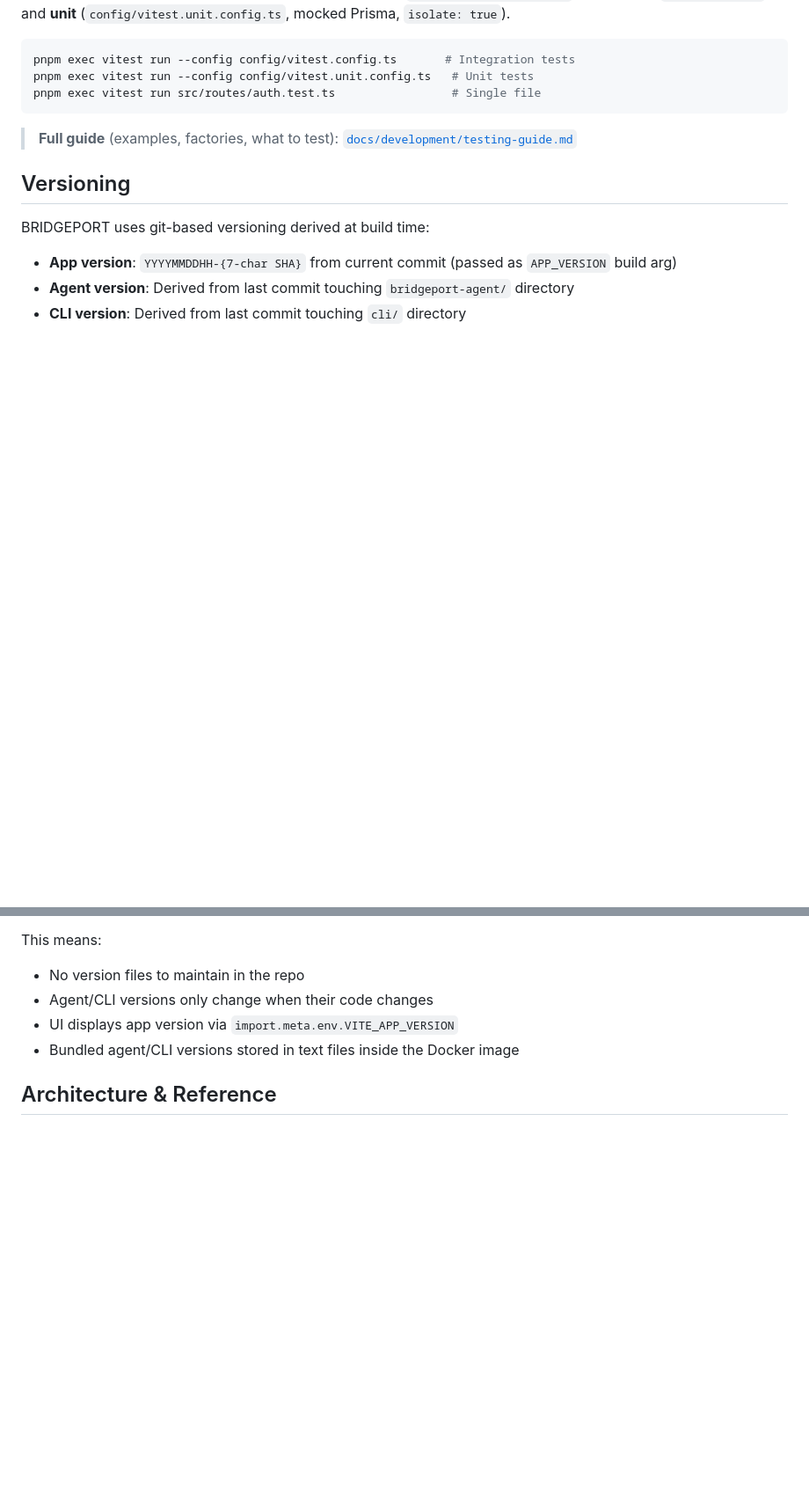
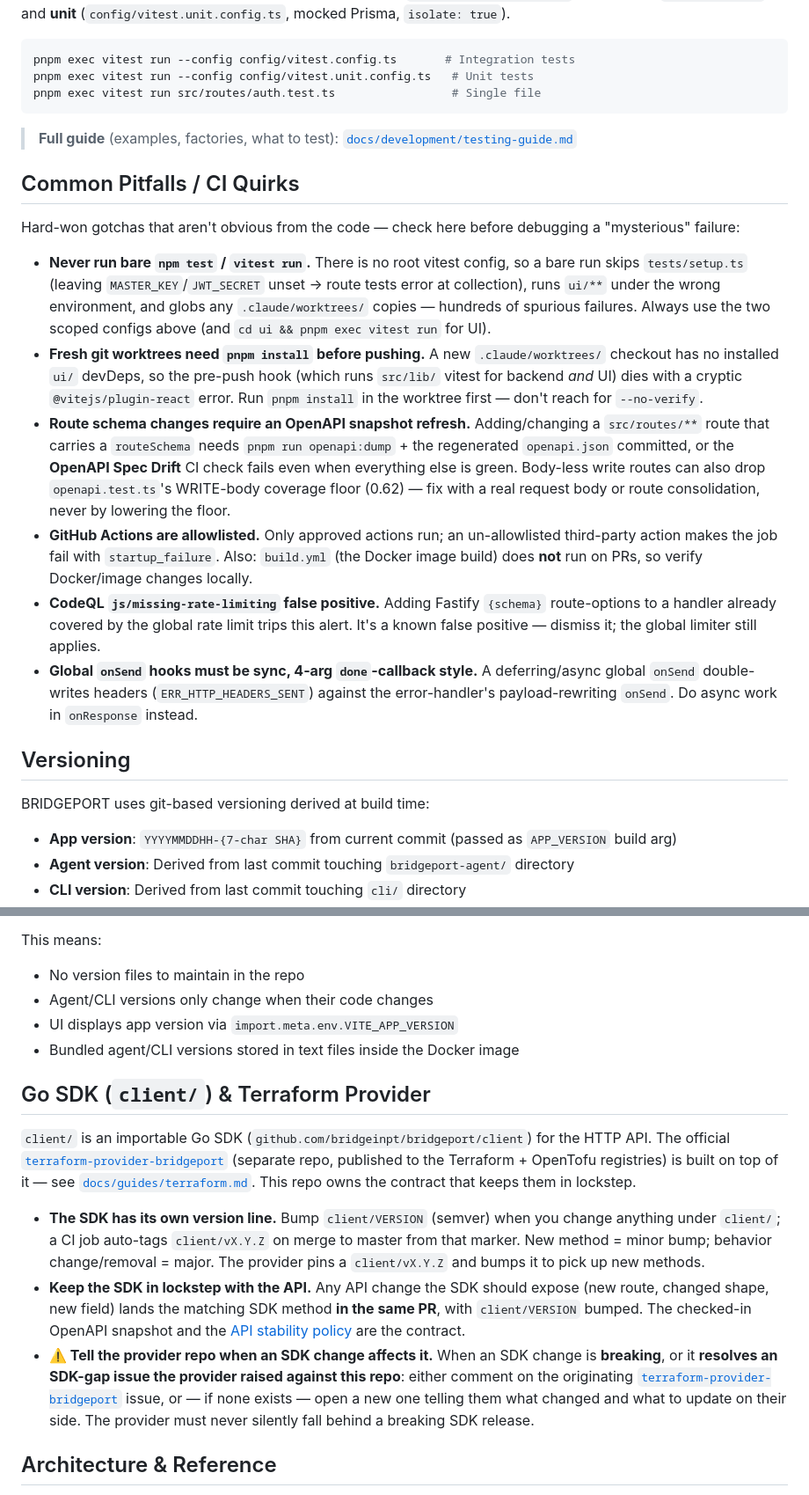
Before and after one commit to bridgeinpt/bridgeport, a Markdown page: CLAUDE.md, 2 parts joined by grey strips. Shown at 88% size. Drawn GitHub-style; blank space fills up the shorter version.

```diff
--- a/CLAUDE.md
+++ b/CLAUDE.md
@@ -185,6 +185,17 @@ pnpm exec vitest run src/routes/auth.test.ts                 # Single file
 
 > **Full guide** (examples, factories, what to test): [`docs/development/testing-guide.md`](docs/development/testing-guide.md)
 
+## Common Pitfalls / CI Quirks
+
+Hard-won gotchas that aren't obvious from the code — check here before debugging a "mysterious" failure:
+
+- **Never run bare `npm test` / `vitest run`.** There is no root vitest config, so a bare run skips `tests/setup.ts` (leaving `MASTER_KEY`/`JWT_SECRET` unset → route tests error at collection), runs `ui/**` under the wrong environment, and globs any `.claude/worktrees/` copies — hundreds of spurious failures. Always use the two scoped configs above (and `cd ui && pnpm exec vitest run` for UI).
+- **Fresh git worktrees need `pnpm install` before pushing.** A new `.claude/worktrees/` checkout has no installed `ui/` devDeps, so the pre-push hook (which runs `src/lib/` vitest for backend *and* UI) dies with a cryptic `@vitejs/plugin-react` error. Run `pnpm install` in the worktree first — don't reach for `--no-verify`.
+- **Route schema changes require an OpenAPI snapshot refresh.** Adding/changing a `src/routes/**` route that carries a `routeSchema` needs `pnpm run openapi:dump` + the regenerated `openapi.json` committed, or the **OpenAPI Spec Drift** CI check fails even when everything else is green. Body-less write routes can also drop `openapi.test.ts`'s WRITE-body coverage floor (0.62) — fix with a real request body or route consolidation, never by lowering the floor.
+- **GitHub Actions are allowlisted.** Only approved actions run; an un-allowlisted third-party action makes the job fail with `startup_failure`. Also: `build.yml` (the Docker image build) does **not** run on PRs, so verify Docker/image changes locally.
+- **CodeQL `js/missing-rate-limiting` false positive.** Adding Fastify `{schema}` route-options to a handler already covered by the global rate limit trips this alert. It's a known false positive — dismiss it; the global limiter still applies.
+- **Global `onSend` hooks must be sync, 4-arg `done`-callback style.** A deferring/async global `onSend` double-writes headers (`ERR_HTTP_HEADERS_SENT`) against the error-handler's payload-rewriting `onSend`. Do async work in `onResponse` instead.
+
 ## Versioning
 
 BRIDGEPORT uses git-based versioning derived at build time:
@@ -198,6 +209,14 @@ This means:
 - Agent/CLI versions only change when their code changes
 - UI displays app version via `import.meta.env.VITE_APP_VERSION`
 - Bundled agent/CLI versions stored in text files inside the Docker image
+
+## Go SDK (`client/`) & Terraform Provider
+
+`client/` is an importable Go SDK (`github.com/bridgeinpt/bridgeport/client`) for the HTTP API. The official [`terraform-provider-bridgeport`](https://github.com/bridgeinpt/terraform-provider-bridgeport) (separate repo, published to the Terraform + OpenTofu registries) is built on top of it — see [`docs/guides/terraform.md`](docs/guides/terraform.md). This repo owns the contract that keeps them in lockstep.
+
+- **The SDK has its own version line.** Bump `client/VERSION` (semver) when you change anything under `client/`; a CI job auto-tags `client/vX.Y.Z` on merge to master from that marker. New method = minor bump; behavior change/removal = major. The provider pins a `client/vX.Y.Z` and bumps it to pick up new methods.
+- **Keep the SDK in lockstep with the API.** Any API change the SDK should expose (new route, changed shape, new field) lands the matching SDK method **in the same PR**, with `client/VERSION` bumped. The checked-in OpenAPI snapshot and the [API stability policy](docs/api-stability.md) are the contract.
+- **⚠️ Tell the provider repo when an SDK change affects it.** When an SDK change is **breaking**, or it **resolves an SDK-gap issue the provider raised against this repo**: either comment on the originating [`terraform-provider-bridgeport`](https://github.com/bridgeinpt/terraform-provider-bridgeport/issues) issue, or — if none exists — open a new one telling them what changed and what to update on their side. The provider must never silently fall behind a breaking SDK release.
 
 ## Architecture & Reference
 
```
Also changed, not shown: README.md (+3 -0 lines), docs/guides/terraform.md (added, +90 -0 lines).
